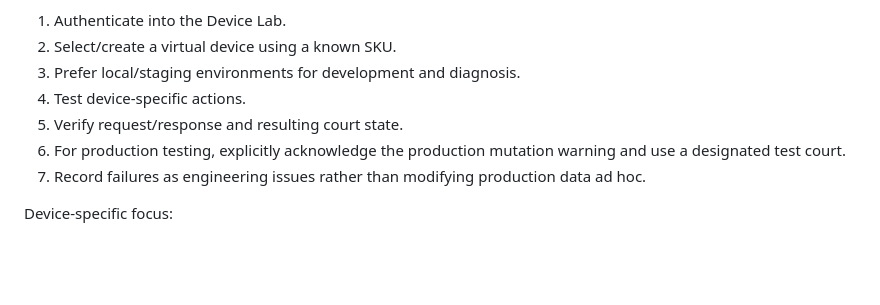
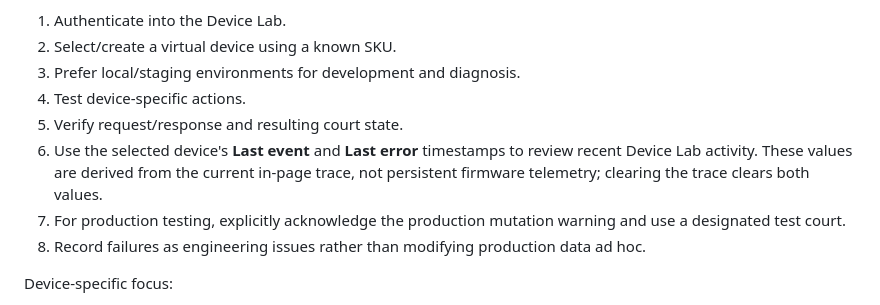
Before and after one commit to creepyLANguy/PuntoPrototype, a Markdown page: docs/business-processes.md, the part around the change. GitHub-like rendering; blank space fills up the shorter version.

Commit message:
Document Device Lab session activity timestamps

```diff
--- a/docs/business-processes.md
+++ b/docs/business-processes.md
@@ -189,8 +189,9 @@ Steps:
 3. Prefer local/staging environments for development and diagnosis.
 4. Test device-specific actions.
 5. Verify request/response and resulting court state.
-6. For production testing, explicitly acknowledge the production mutation warning and use a designated test court.
-7. Record failures as engineering issues rather than modifying production data ad hoc.
+6. Use the selected device's **Last event** and **Last error** timestamps to review recent Device Lab activity. These values are derived from the current in-page trace, not persistent firmware telemetry; clearing the trace clears both values.
+7. For production testing, explicitly acknowledge the production mutation warning and use a designated test court.
+8. Record failures as engineering issues rather than modifying production data ad hoc.
 
 Device-specific focus:
 - Hub: point, undo, reset, spectate, register, NFC actions, Wi-Fi configuration and local factory reset.
```
